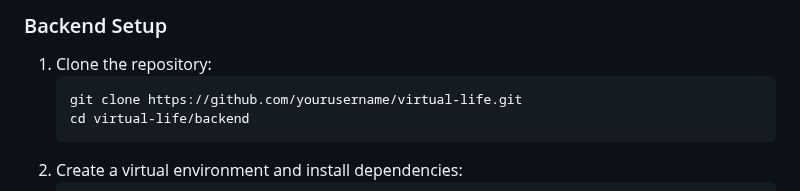
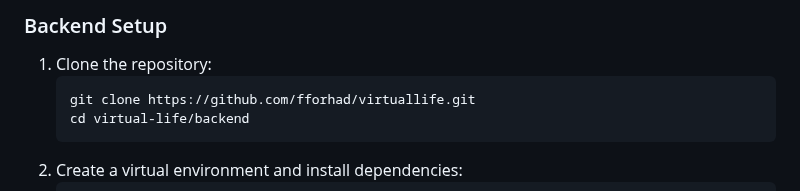
Before and after one commit to FForhad/VirtualLife, a Markdown page: README.md, the part around the change. Rendered like a GitHub page.

````diff
--- a/README.md
+++ b/README.md
@@ -81,7 +81,7 @@ frontend/
 ### Backend Setup
 1. Clone the repository:
    ```bash
-   git clone https://github.com/yourusername/virtual-life.git
+   git clone https://github.com/fforhad/virtuallife.git
    cd virtual-life/backend
    ```
 2. Create a virtual environment and install dependencies:
````
